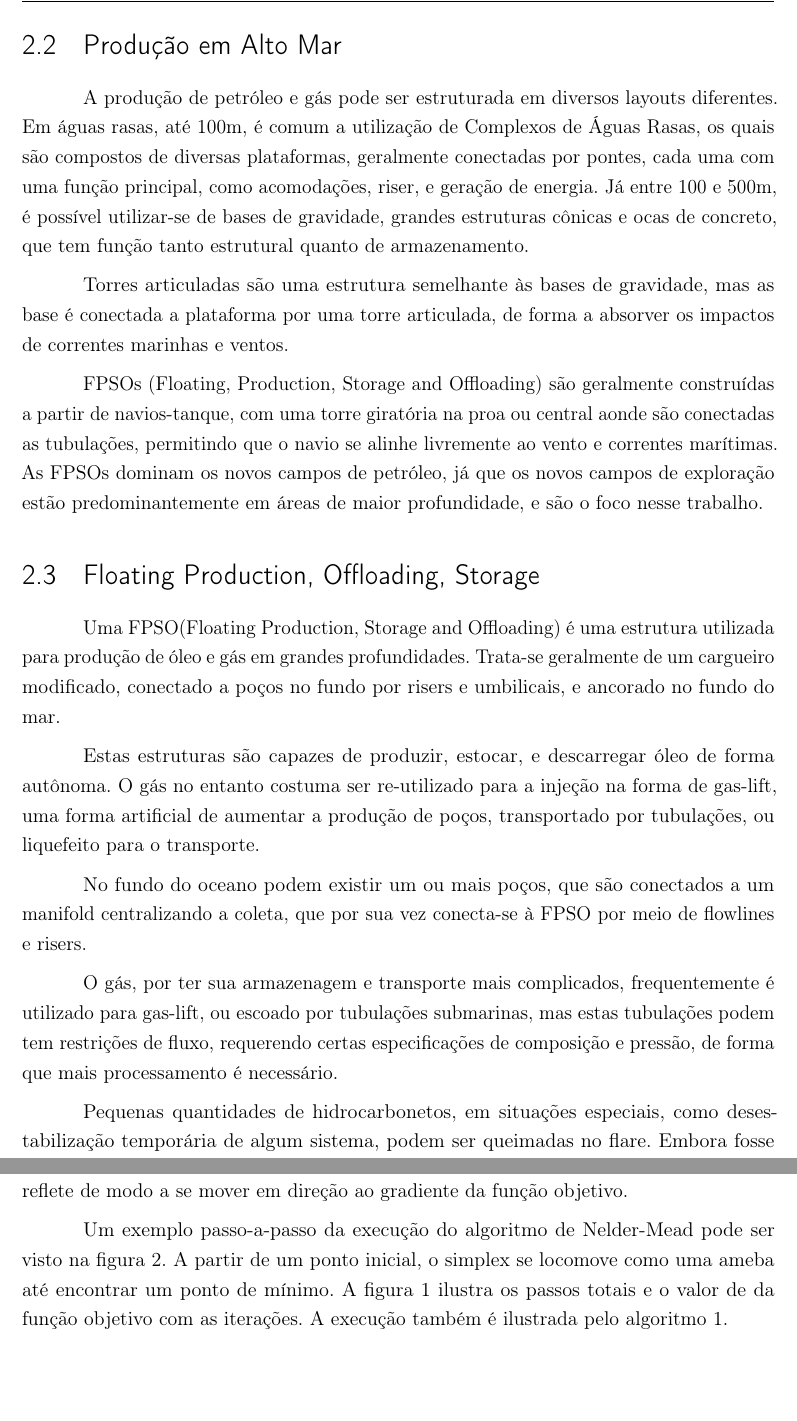
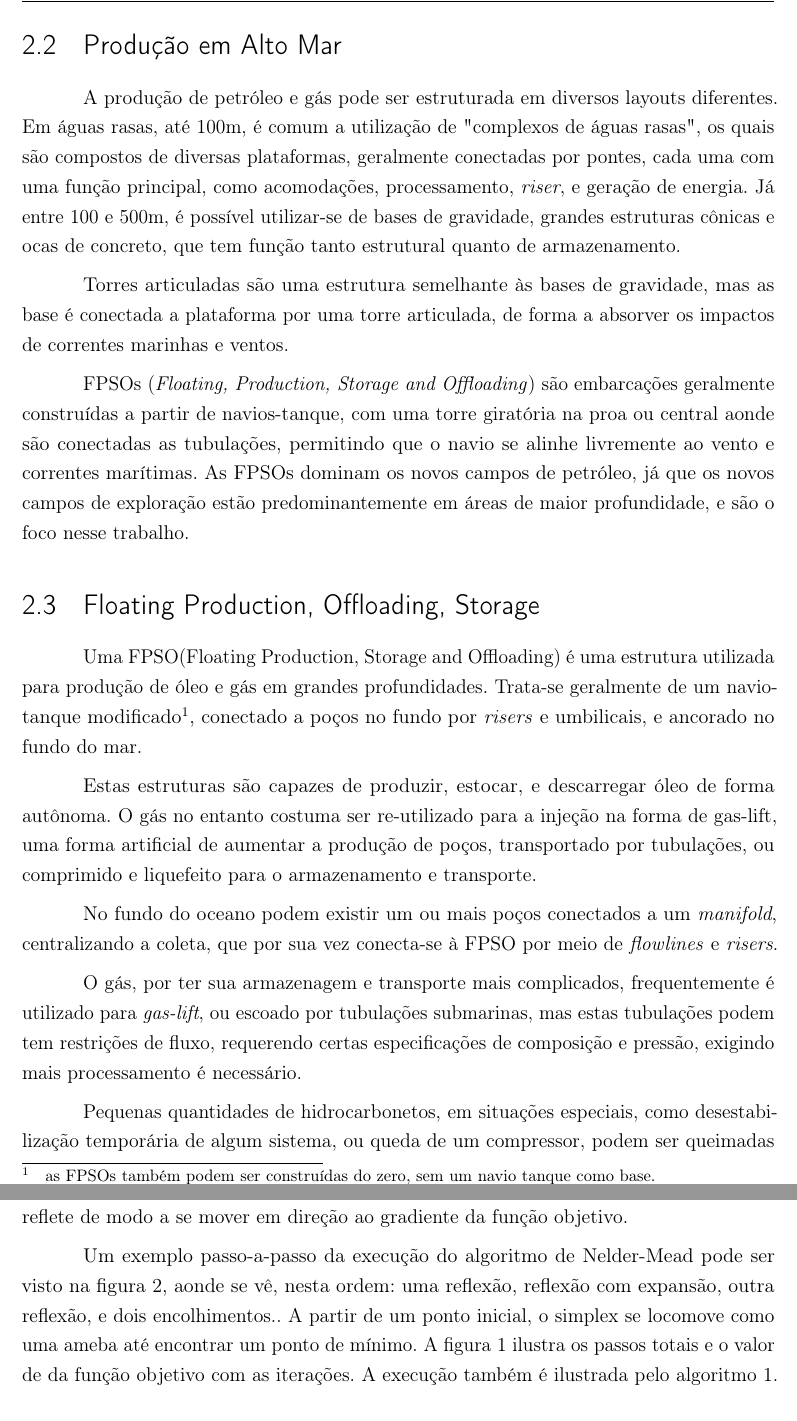
Before and after one commit to Williangalvani/pfc, a LaTeX thesis (Internship.tex, which reads cap2.tex, cap3.tex): two parts of pages 13 and 15 of 40, joined at a grey line, cut so that both start at the same text. Compiled offline with pdfLaTeX.

Commit message:
more fixes

```diff
--- a/cap2.tex
+++ b/cap2.tex
@@ -50,7 +50,7 @@ Já o gás não costuma ser armazenado, e tende a ser re-utilizado ou enviado di
 
 A produção de petróleo e gás pode ser estruturada em diversos layouts diferentes.
 %
-Em águas rasas, até 100m, é comum a utilização de Complexos de Águas Rasas, os quais são compostos de diversas plataformas, geralmente conectadas por pontes, cada uma com uma função principal, como acomodações, riser, e geração de energia.
+Em águas rasas, até 100m, é comum a utilização de "complexos de águas rasas", os quais são compostos de diversas plataformas, geralmente conectadas por pontes, cada uma com uma função principal, como acomodações, processamento, \textit{riser}, e geração de energia.
 %
 Já entre 100 e 500m, é possível utilizar-se de bases de gravidade, grandes estruturas cônicas e ocas de concreto, que tem função tanto estrutural quanto de armazenamento.
 %
@@ -58,20 +58,20 @@ Já entre 100 e 500m, é possível utilizar-se de bases de gravidade, grandes es
 Torres articuladas são uma estrutura semelhante às bases de gravidade, mas as base é conectada a plataforma por uma torre articulada, de forma a absorver os impactos de correntes marinhas e ventos.
 %
 
-FPSOs (Floating, Production, Storage and Offloading) são geralmente construídas a partir de navios-tanque, com uma torre giratória na proa ou central aonde são conectadas as tubulações, permitindo que o navio se alinhe livremente ao vento e correntes marítimas.
+FPSOs (\textit{Floating, Production, Storage and Offloading}) são embarcações geralmente construídas a partir de navios-tanque, com uma torre giratória na proa ou central aonde são conectadas as tubulações, permitindo que o navio se alinhe livremente ao vento e correntes marítimas.
 %
 As FPSOs dominam os novos campos de petróleo, já que os novos campos de exploração estão predominantemente em áreas de maior profundidade, e são o foco nesse trabalho.
 
 \section{Floating Production, Offloading, Storage}
-Uma FPSO(Floating Production, Storage and Offloading) é uma estrutura utilizada para produção de óleo e gás em grandes profundidades. Trata-se geralmente de um cargueiro modificado, conectado a poços no fundo por risers e umbilicais, e ancorado no fundo do mar.
+Uma FPSO(Floating Production, Storage and Offloading) é uma estrutura utilizada para produção de óleo e gás em grandes profundidades. Trata-se geralmente de um navio-tanque modificado\footnote{as FPSOs também podem ser construídas do zero, sem um navio tanque como base.}, conectado a poços no fundo por \textit{risers} e umbilicais, e ancorado no fundo do mar.
 
-Estas estruturas são capazes de produzir, estocar, e descarregar óleo de forma autônoma. O gás no entanto costuma ser re-utilizado para a injeção na forma de gas-lift, uma forma artificial de aumentar a produção de poços, transportado por tubulações, ou liquefeito para o transporte.
+Estas estruturas são capazes de produzir, estocar, e descarregar óleo de forma autônoma. O gás no entanto costuma ser re-utilizado para a injeção na forma de gas-lift, uma forma artificial de aumentar a produção de poços, transportado por tubulações, ou comprimido e liquefeito para o armazenamento e transporte.
 
-No fundo do oceano podem existir um ou mais poços, que são conectados a um manifold centralizando a coleta, que por sua vez conecta-se à FPSO por meio de flowlines e risers.
+No fundo do oceano podem existir um ou mais poços conectados a um \textit{manifold}, centralizando a coleta, que por sua vez conecta-se à FPSO por meio de \textit{flowlines} e \textit{risers}.
 
-O gás, por ter sua armazenagem e transporte mais complicados, frequentemente é utilizado para gas-lift, ou escoado por tubulações submarinas, mas estas tubulações podem tem restrições de fluxo, requerendo certas especificações de composição e pressão, de forma que mais processamento é necessário.
+O gás, por ter sua armazenagem e transporte mais complicados, frequentemente é utilizado para \textit{gas-lift}, ou escoado por tubulações submarinas, mas estas tubulações podem tem restrições de fluxo, requerendo certas especificações de composição e pressão, exigindo mais processamento é necessário.
 
-Pequenas quantidades de hidrocarbonetos, em situações especiais, como desestabilização temporária de algum sistema, podem ser queimadas no flare. Embora fosse tradicional o uso continuo do flare no passado, atualmente, por pressões ambientais, eles são utilizados apenas esporadicamente.
+Pequenas quantidades de hidrocarbonetos, em situações especiais, como desestabilização temporária de algum sistema, ou queda de um compressor, podem ser queimadas no flare. Embora fosse tradicional o uso continuo do flare no passado, atualmente, por pressões ambientais, eles são utilizados apenas esporadicamente, quando necessário.
 
 \begin{itemize}
 
--- a/cap3.tex
+++ b/cap3.tex
@@ -26,7 +26,7 @@ Os métodos de otimização sem derivadas procuram encontrar mínimos computando
 
 Também conhecido como Downhill Simplex Method, ou Amoeba Method, consiste em utilizar um poligono com n+1 vértices em n dimensões que se expande, contraí, ou reflete de modo a se mover em direção ao gradiente da função objetivo.
 
-Um exemplo passo-a-passo da execução do algoritmo de Nelder-Mead pode ser visto na figura~\ref{fig:neldermeadsteps}. A partir de um ponto inicial, o simplex se locomove como uma ameba até encontrar um ponto de mínimo.
+Um exemplo passo-a-passo da execução do algoritmo de Nelder-Mead pode ser visto na figura~\ref{fig:neldermeadsteps}, aonde se vê, nesta ordem: uma reflexão, reflexão com expansão, outra reflexão, e dois encolhimentos.. A partir de um ponto inicial, o simplex se locomove como uma ameba até encontrar um ponto de mínimo.
 %
 A figura \ref{fig:neldermead} ilustra os passos totais e o valor de da função objetivo com as iterações.
 %
```
Also changed, not shown: cap3.tex (2 more changed lines).
